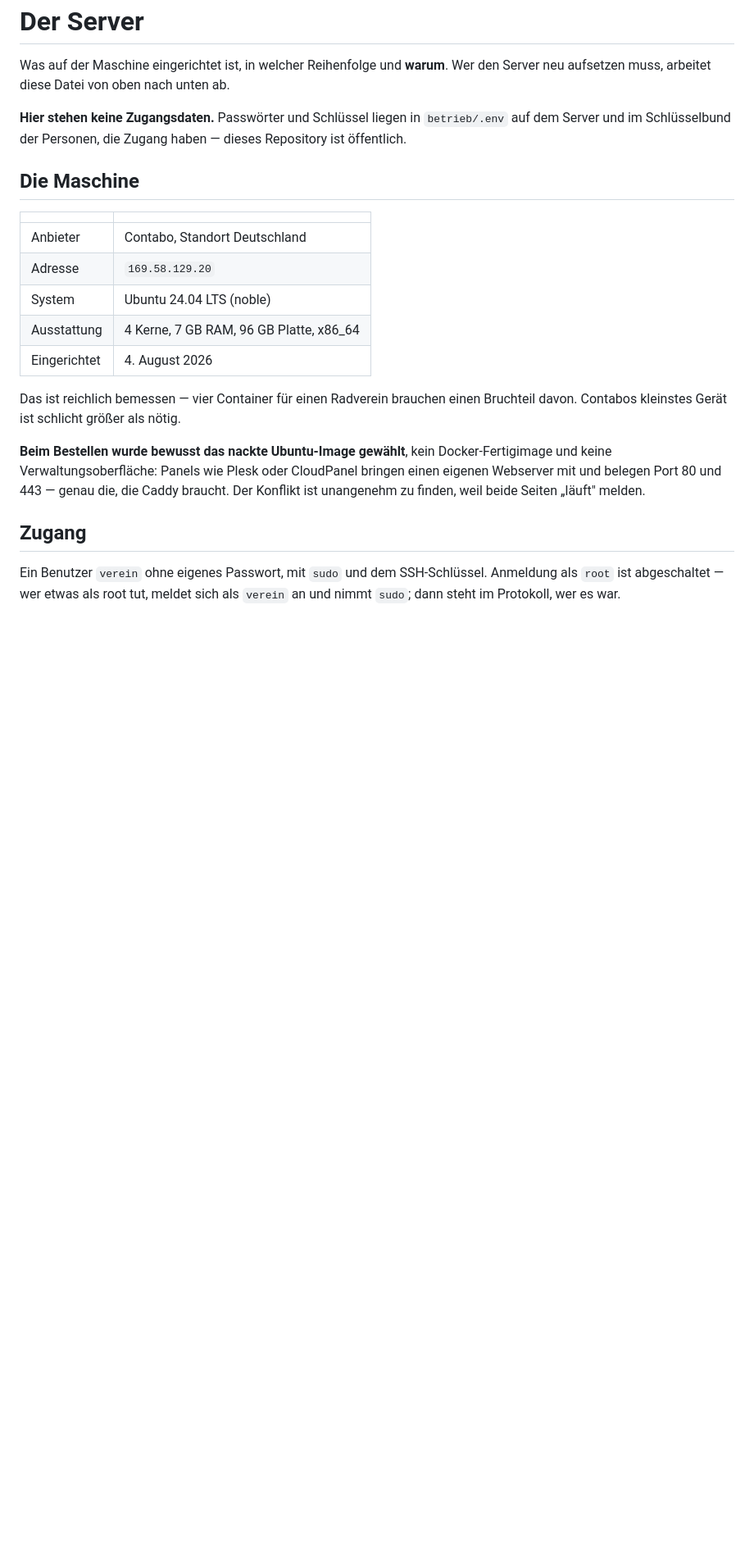
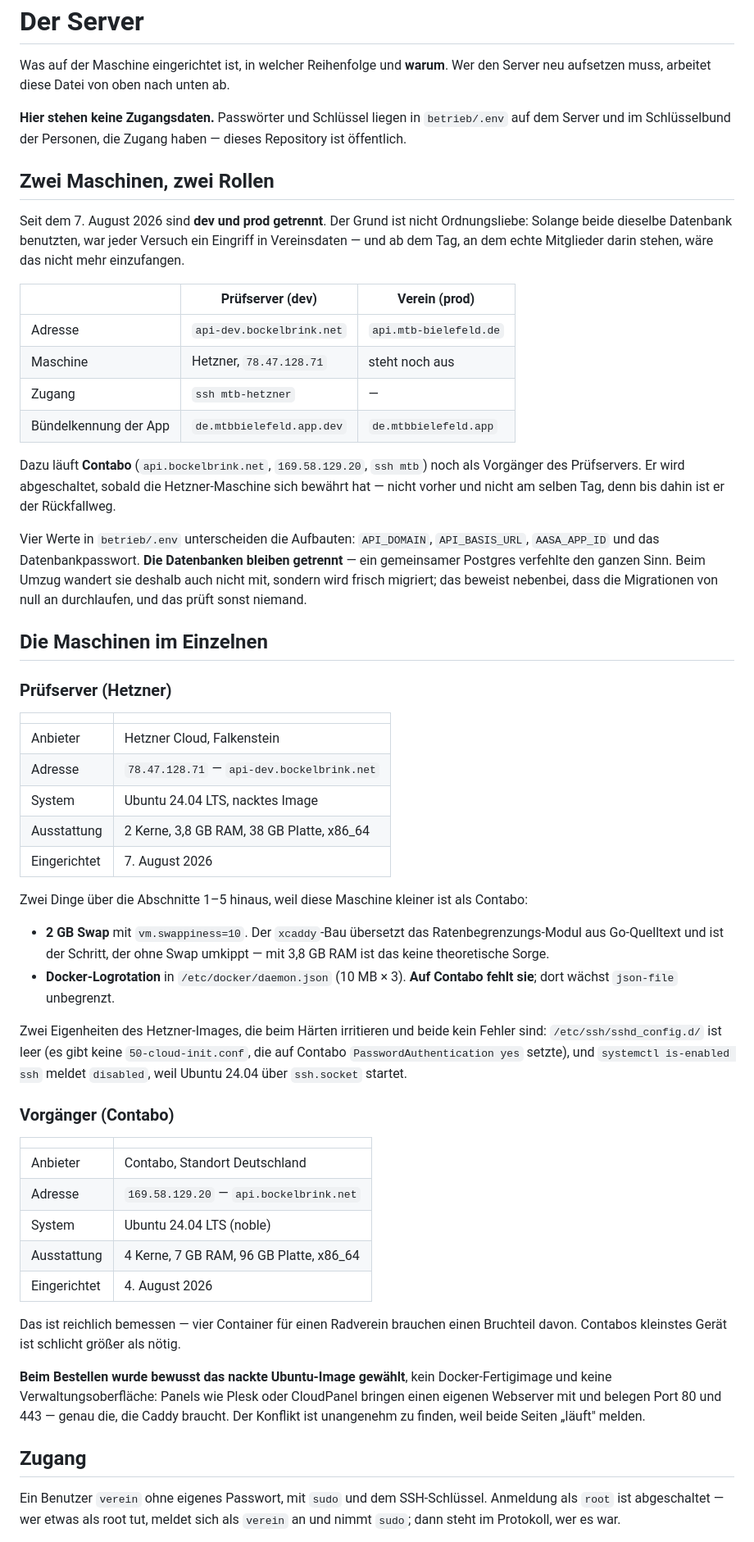
Before and after one commit to marcobockelbrink/mtb-bielefeld-app, a Markdown page: betrieb/SERVER.md, the part around the change. Shown at 82% size. GitHub-like rendering; blank space fills up the shorter version.

Commit message:
Der Prüfserver läuft (Aufgabe 5)
Die Hetzner-Maschine trägt jetzt den dev-Aufbau unter
api-dev.bockelbrink.net. Von außen nachgemessen: Zertifikat gültig,
/gesundheit 200, /jugendtraining ohne Token 401, die appID in der
apple-app-site-association endet auf `.dev`, und ab der elften Anfrage auf
/t/ kommt 429.

Die Datenbank ist **nicht** von Contabo mitgewandert, sondern frisch
migriert — 12 Migrationen von null, 9 Tabellen. Das ist nebenbei der
einzige Nachweis im Projekt, dass die Migrationen auf einer leeren
Datenbank durchlaufen; im Alltag läuft immer nur die nächste. Das
Datenbankpasswort ist auf der Maschine erzeugt worden, nichts ist von
Contabo abgeschrieben.

Sie fährt die **vorläufige** Fassung mit Mailpit, wie Contabo:
docker-compose.server.yml verlangt einen echten SMTP-Zugang, den es noch
nicht gibt. Solange darf kein Vereinsmitglied eingeladen werden — der
Anmeldelink landete in Mailpit auf dem Server.

Die vollständige Rauchprobe läuft gegen diesen Server, nicht nur gegen den
örtlichen Aufbau: Einladungscode, Mail, Magic Link, Tourenanmeldung,
Jugendtrainings, der 409 auf ein abgesagtes Training. Der Weg dorthin ist
in betrieb/LIESMICH.md festgehalten, denn er ist an drei Stellen nicht
offensichtlich — DOCKER_HOST=ssh://, ein Tunnel für Mailpit, und
RAUCHPROBE_BASIS mit https. Ohne das erste erzeugt die Probe ihren
Einladungscode im *örtlichen* Container und scheitert an einer Stelle, die
nichts damit zu tun hat.

Auf dem Simulator ist der geteilte Link gegen diesen Server geprüft: iOS
fragt „In ‚MTB Bielefeld (dev)' öffnen?" — diesen Dialog gibt es nur bei
zugeordneter Domain, ohne Zuordnung ginge wortlos Safari auf. Den Knopf
selbst konnte ich nicht drücken, dafür fehlt `idb` auf diesem Rechner.

SERVER.md kannte bisher nur Contabo und führt jetzt beide Maschinen samt
der zwei Dinge, die die kleinere zusätzlich braucht: 2 GB Swap (der
xcaddy-Bau kippt sonst um) und Docker-Logrotation, die auf Contabo fehlt.

Nebenbei: `expo prebuild` schreibt `npm run ios`/`android` still auf
`expo run:*` um. Zurückgenommen — eine Änderung, die ein Werkzeug
unbemerkt einbaut, gehört nicht in einen Commit über etwas anderes.

Co-Authored-By: Claude Opus 5 <noreply@anthropic.com>

```diff
--- a/betrieb/SERVER.md
+++ b/betrieb/SERVER.md
@@ -7,12 +7,65 @@ Wer den Server neu aufsetzen muss, arbeitet diese Datei von oben nach unten ab.
 `betrieb/.env` auf dem Server und im Schlüsselbund der Personen, die Zugang
 haben — dieses Repository ist öffentlich.
 
-## Die Maschine
+## Zwei Maschinen, zwei Rollen
+
+Seit dem 7. August 2026 sind **dev und prod getrennt**. Der Grund ist
+nicht Ordnungsliebe: Solange beide dieselbe Datenbank benutzten, war jeder
+Versuch ein Eingriff in Vereinsdaten — und ab dem Tag, an dem echte
+Mitglieder darin stehen, wäre das nicht mehr einzufangen.
+
+| | Prüfserver (dev) | Verein (prod) |
+| --- | --- | --- |
+| Adresse | `api-dev.bockelbrink.net` | `api.mtb-bielefeld.de` |
+| Maschine | Hetzner, `78.47.128.71` | steht noch aus |
+| Zugang | `ssh mtb-hetzner` | — |
+| Bündelkennung der App | `de.mtbbielefeld.app.dev` | `de.mtbbielefeld.app` |
+
+Dazu läuft **Contabo** (`api.bockelbrink.net`, `169.58.129.20`,
+`ssh mtb`) noch als Vorgänger des Prüfservers. Er wird abgeschaltet, sobald
+die Hetzner-Maschine sich bewährt hat — nicht vorher und nicht am selben
+Tag, denn bis dahin ist er der Rückfallweg.
+
+Vier Werte in `betrieb/.env` unterscheiden die Aufbauten: `API_DOMAIN`,
+`API_BASIS_URL`, `AASA_APP_ID` und das Datenbankpasswort. **Die Datenbanken
+bleiben getrennt** — ein gemeinsamer Postgres verfehlte den ganzen Sinn.
+Beim Umzug wandert sie deshalb auch nicht mit, sondern wird frisch
+migriert; das beweist nebenbei, dass die Migrationen von null an
+durchlaufen, und das prüft sonst niemand.
+
+## Die Maschinen im Einzelnen
+
+### Prüfserver (Hetzner)
+
+| | |
+| --- | --- |
+| Anbieter | Hetzner Cloud, Falkenstein |
+| Adresse | `78.47.128.71` — `api-dev.bockelbrink.net` |
+| System | Ubuntu 24.04 LTS, nacktes Image |
+| Ausstattung | 2 Kerne, 3,8 GB RAM, 38 GB Platte, x86_64 |
+| Eingerichtet | 7. August 2026 |
+
+Zwei Dinge über die Abschnitte 1–5 hinaus, weil diese Maschine kleiner ist
+als Contabo:
+
+- **2 GB Swap** mit `vm.swappiness=10`. Der `xcaddy`-Bau übersetzt das
+  Ratenbegrenzungs-Modul aus Go-Quelltext und ist der Schritt, der ohne
+  Swap umkippt — mit 3,8 GB RAM ist das keine theoretische Sorge.
+- **Docker-Logrotation** in `/etc/docker/daemon.json` (10 MB × 3). **Auf
+  Contabo fehlt sie**; dort wächst `json-file` unbegrenzt.
+
+Zwei Eigenheiten des Hetzner-Images, die beim Härten irritieren und beide
+kein Fehler sind: `/etc/ssh/sshd_config.d/` ist leer (es gibt keine
+`50-cloud-init.conf`, die auf Contabo `PasswordAuthentication yes` setzte),
+und `systemctl is-enabled ssh` meldet `disabled`, weil Ubuntu 24.04 über
+`ssh.socket` startet.
+
+### Vorgänger (Contabo)
 
 | | |
 | --- | --- |
 | Anbieter | Contabo, Standort Deutschland |
-| Adresse | `169.58.129.20` |
+| Adresse | `169.58.129.20` — `api.bockelbrink.net` |
 | System | Ubuntu 24.04 LTS (noble) |
 | Ausstattung | 4 Kerne, 7 GB RAM, 96 GB Platte, x86_64 |
 | Eingerichtet | 4. August 2026 |
```
Also changed, not shown: betrieb/LIESMICH.md (+31 -0 lines).
